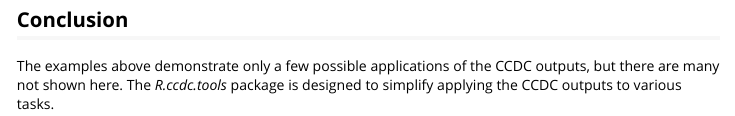
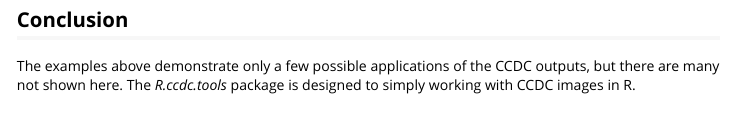
Before and after one commit to HunterGleason/R.ccdc.tools, an R Markdown document (vignettes/ccdc-vignette.Rmd): the page in a window 1100 px wide, from 1760 px down. The pictures show the output file vignettes/ccdc-vignette.html that the author committed with the source, opened offline; long lines of code are wrapped.

Commit message:
updated vignette*

```diff
--- a/vignettes/ccdc-vignette.Rmd
+++ b/vignettes/ccdc-vignette.Rmd
@@ -185,4 +185,4 @@ plot(sumr_2020_ndmi_stats)
 
 ## Conclusion
 
-The examples above demonstrate only a few possible applications of the CCDC outputs, but there are many not shown here. The *R.ccdc.tools* package is designed to simplify applying the CCDC outputs to various tasks.
+The examples above demonstrate only a few possible applications of the CCDC outputs, but there are many not shown here. The *R.ccdc.tools* package is designed to simply working with CCDC images in R.
```
Also changed, not shown: vignettes/ccdc-vignette.html.
